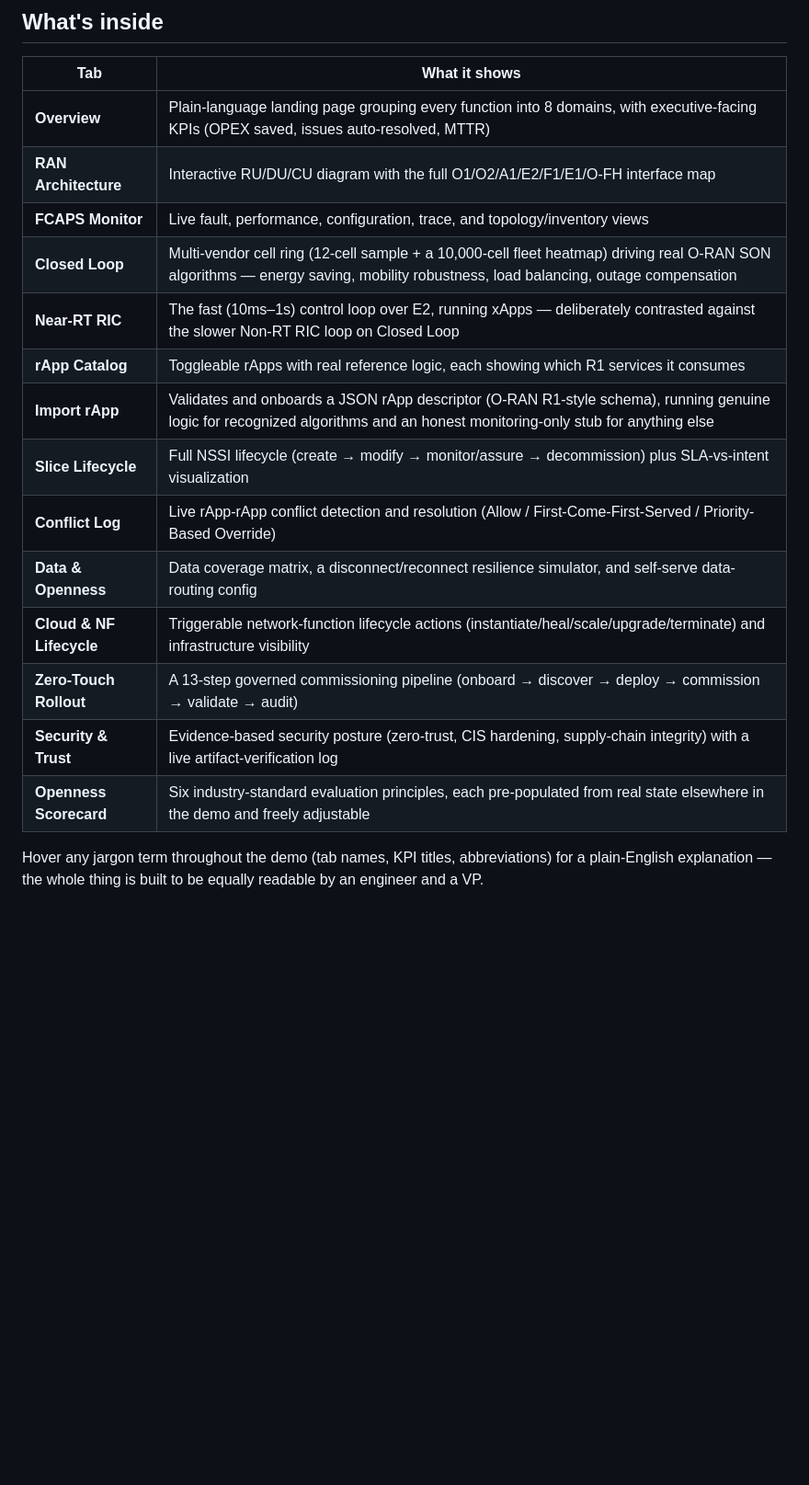
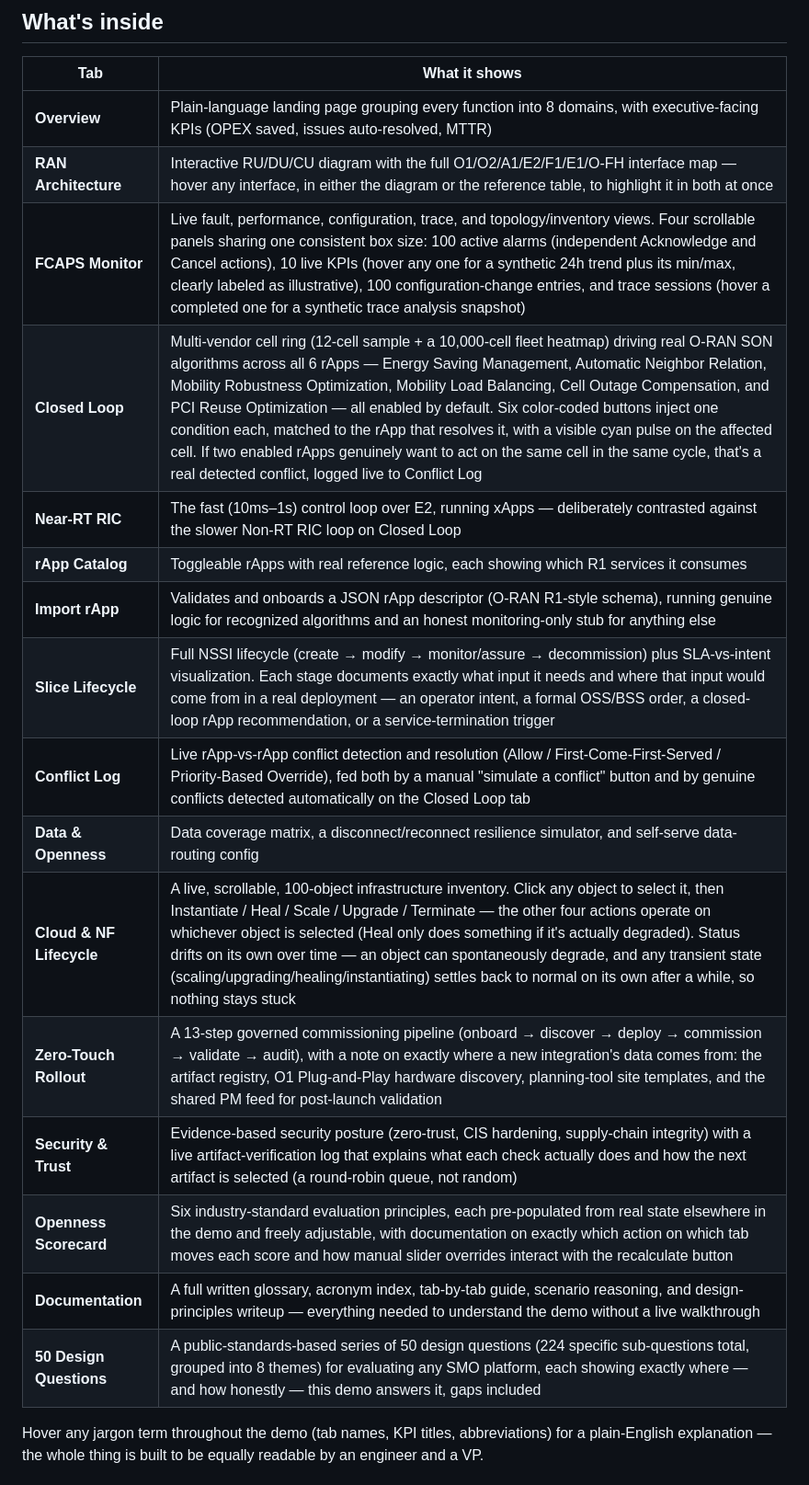
Before and after one commit to yoroyarell/KorognaiSMO, a Markdown page: README.md, the part around one of its changes. Shown at 92% size. GitHub-like rendering; blank space fills up the shorter version.

```diff
--- a/README.md
+++ b/README.md
@@ -18,19 +18,21 @@ Everything on screen is real industry-standard practice (O-RAN, 3GPP, TM Forum,
 | Tab | What it shows |
 |---|---|
 | **Overview** | Plain-language landing page grouping every function into 8 domains, with executive-facing KPIs (OPEX saved, issues auto-resolved, MTTR) |
-| **RAN Architecture** | Interactive RU/DU/CU diagram with the full O1/O2/A1/E2/F1/E1/O-FH interface map |
-| **FCAPS Monitor** | Live fault, performance, configuration, trace, and topology/inventory views |
-| **Closed Loop** | Multi-vendor cell ring (12-cell sample + a 10,000-cell fleet heatmap) driving real O-RAN SON algorithms — energy saving, mobility robustness, load balancing, outage compensation |
+| **RAN Architecture** | Interactive RU/DU/CU diagram with the full O1/O2/A1/E2/F1/E1/O-FH interface map — hover any interface, in either the diagram or the reference table, to highlight it in both at once |
+| **FCAPS Monitor** | Live fault, performance, configuration, trace, and topology/inventory views. Four scrollable panels sharing one consistent box size: 100 active alarms (independent Acknowledge and Cancel actions), 10 live KPIs (hover any one for a synthetic 24h trend plus its min/max, clearly labeled as illustrative), 100 configuration-change entries, and trace sessions (hover a completed one for a synthetic trace analysis snapshot) |
+| **Closed Loop** | Multi-vendor cell ring (12-cell sample + a 10,000-cell fleet heatmap) driving real O-RAN SON algorithms across all 6 rApps — Energy Saving Management, Automatic Neighbor Relation, Mobility Robustness Optimization, Mobility Load Balancing, Cell Outage Compensation, and PCI Reuse Optimization — all enabled by default. Six color-coded buttons inject one condition each, matched to the rApp that resolves it, with a visible cyan pulse on the affected cell. If two enabled rApps genuinely want to act on the same cell in the same cycle, that's a real detected conflict, logged live to Conflict Log |
 | **Near-RT RIC** | The fast (10ms–1s) control loop over E2, running xApps — deliberately contrasted against the slower Non-RT RIC loop on Closed Loop |
 | **rApp Catalog** | Toggleable rApps with real reference logic, each showing which R1 services it consumes |
 | **Import rApp** | Validates and onboards a JSON rApp descriptor (O-RAN R1-style schema), running genuine logic for recognized algorithms and an honest monitoring-only stub for anything else |
-| **Slice Lifecycle** | Full NSSI lifecycle (create → modify → monitor/assure → decommission) plus SLA-vs-intent visualization |
-| **Conflict Log** | Live rApp-rApp conflict detection and resolution (Allow / First-Come-First-Served / Priority-Based Override) |
+| **Slice Lifecycle** | Full NSSI lifecycle (create → modify → monitor/assure → decommission) plus SLA-vs-intent visualization. Each stage documents exactly what input it needs and where that input would come from in a real deployment — an operator intent, a formal OSS/BSS order, a closed-loop rApp recommendation, or a service-termination trigger |
+| **Conflict Log** | Live rApp-vs-rApp conflict detection and resolution (Allow / First-Come-First-Served / Priority-Based Override), fed both by a manual "simulate a conflict" button and by genuine conflicts detected automatically on the Closed Loop tab |
 | **Data & Openness** | Data coverage matrix, a disconnect/reconnect resilience simulator, and self-serve data-routing config |
-| **Cloud & NF Lifecycle** | Triggerable network-function lifecycle actions (instantiate/heal/scale/upgrade/terminate) and infrastructure visibility |
-| **Zero-Touch Rollout** | A 13-step governed commissioning pipeline (onboard → discover → deploy → commission → validate → audit) |
-| **Security & Trust** | Evidence-based security posture (zero-trust, CIS hardening, supply-chain integrity) with a live artifact-verification log |
-| **Openness Scorecard** | Six industry-standard evaluation principles, each pre-populated from real state elsewhere in the demo and freely adjustable |
+| **Cloud & NF Lifecycle** | A live, scrollable, 100-object infrastructure inventory. Click any object to select it, then Instantiate / Heal / Scale / Upgrade / Terminate — the other four actions operate on whichever object is selected (Heal only does something if it's actually degraded). Status drifts on its own over time — an object can spontaneously degrade, and any transient state (scaling/upgrading/healing/instantiating) settles back to normal on its own after a while, so nothing stays stuck |
+| **Zero-Touch Rollout** | A 13-step governed commissioning pipeline (onboard → discover → deploy → commission → validate → audit), with a note on exactly where a new integration's data comes from: the artifact registry, O1 Plug-and-Play hardware discovery, planning-tool site templates, and the shared PM feed for post-launch validation |
+| **Security & Trust** | Evidence-based security posture (zero-trust, CIS hardening, supply-chain integrity) with a live artifact-verification log that explains what each check actually does and how the next artifact is selected (a round-robin queue, not random) |
+| **Openness Scorecard** | Six industry-standard evaluation principles, each pre-populated from real state elsewhere in the demo and freely adjustable, with documentation on exactly which action on which tab moves each score and how manual slider overrides interact with the recalculate button |
+| **Documentation** | A full written glossary, acronym index, tab-by-tab guide, scenario reasoning, and design-principles writeup — everything needed to understand the demo without a live walkthrough |
+| **50 Design Questions** | A public-standards-based series of 50 design questions (224 specific sub-questions total, grouped into 8 themes) for evaluating any SMO platform, each showing exactly where — and how honestly — this demo answers it, gaps included |
 
 Hover any jargon term throughout the demo (tab names, KPI titles, abbreviations) for a plain-English explanation — the whole thing is built to be equally readable by an engineer and a VP.
 
```
Also changed, not shown: other parts of README.md (+3 -0 lines).
